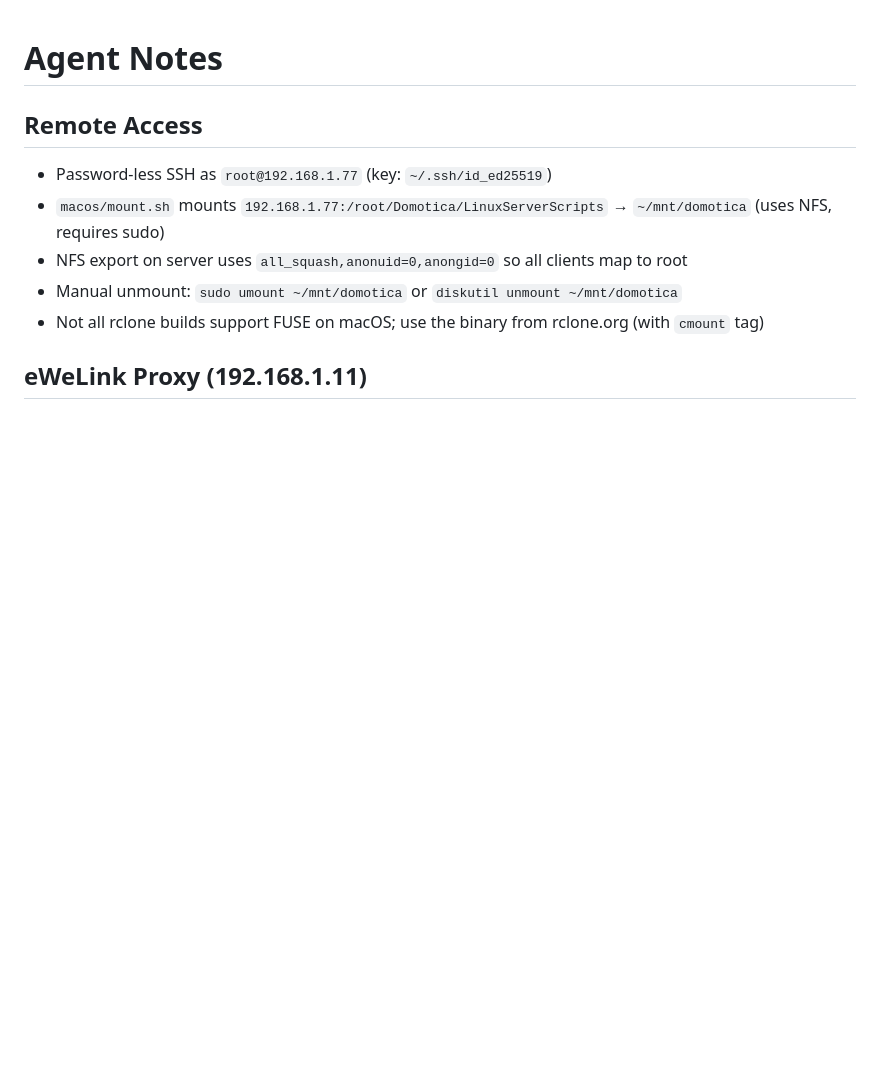
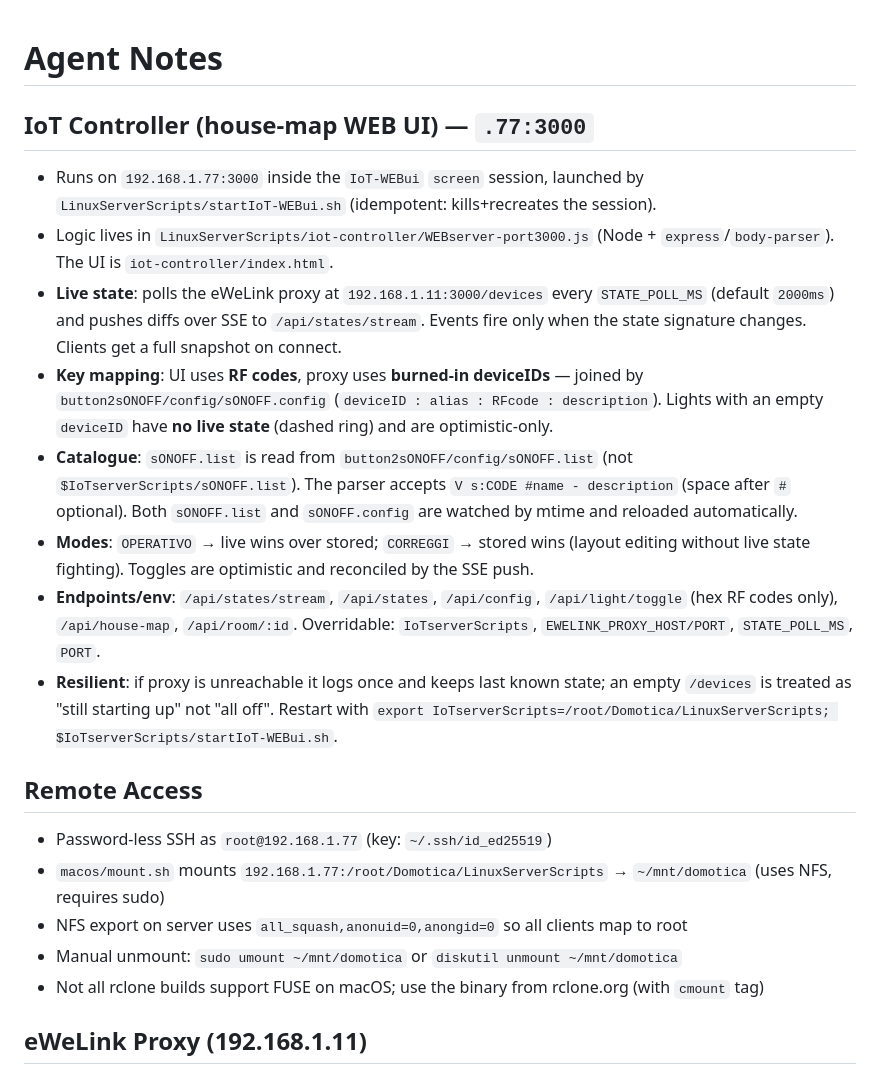
Before and after one commit to mpalitto/Domotica, a Markdown page: AGENTS.md, the part around the change. Drawn GitHub-style; blank space fills up the shorter version.

```diff
--- a/AGENTS.md
+++ b/AGENTS.md
@@ -1,4 +1,15 @@
 # Agent Notes
+
+## IoT Controller (house-map WEB UI) — `.77:3000`
+
+- Runs on `192.168.1.77:3000` inside the `IoT-WEBui` `screen` session, launched by `LinuxServerScripts/startIoT-WEBui.sh` (idempotent: kills+recreates the session).
+- Logic lives in `LinuxServerScripts/iot-controller/WEBserver-port3000.js` (Node + `express`/`body-parser`). The UI is `iot-controller/index.html`.
+- **Live state**: polls the eWeLink proxy at `192.168.1.11:3000/devices` every `STATE_POLL_MS` (default `2000ms`) and pushes diffs over SSE to `/api/states/stream`. Events fire only when the state signature changes. Clients get a full snapshot on connect.
+- **Key mapping**: UI uses **RF codes**, proxy uses **burned-in deviceIDs** — joined by `button2sONOFF/config/sONOFF.config` (`deviceID : alias : RFcode : description`). Lights with an empty `deviceID` have **no live state** (dashed ring) and are optimistic-only.
+- **Catalogue**: `sONOFF.list` is read from `button2sONOFF/config/sONOFF.list` (not `$IoTserverScripts/sONOFF.list`). The parser accepts `V s:CODE #name - description` (space after `#` optional). Both `sONOFF.list` and `sONOFF.config` are watched by mtime and reloaded automatically.
+- **Modes**: `OPERATIVO` → live wins over stored; `CORREGGI` → stored wins (layout editing without live state fighting). Toggles are optimistic and reconciled by the SSE push.
+- **Endpoints/env**: `/api/states/stream`, `/api/states`, `/api/config`, `/api/light/toggle` (hex RF codes only), `/api/house-map`, `/api/room/:id`. Overridable: `IoTserverScripts`, `EWELINK_PROXY_HOST/PORT`, `STATE_POLL_MS`, `PORT`.
+- **Resilient**: if proxy is unreachable it logs once and keeps last known state; an empty `/devices` is treated as "still starting up" not "all off". Restart with `export IoTserverScripts=/root/Domotica/LinuxServerScripts; $IoTserverScripts/startIoT-WEBui.sh`.
 
 ## Remote Access
 
```
Also changed, not shown: LinuxServerScripts/button2sONOFF/README.md (+2 -0 lines), README.md (+1 -0 lines).
